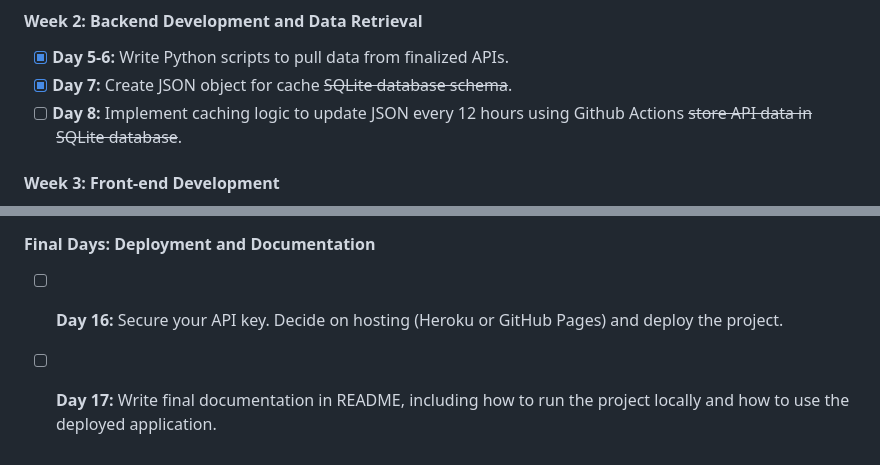
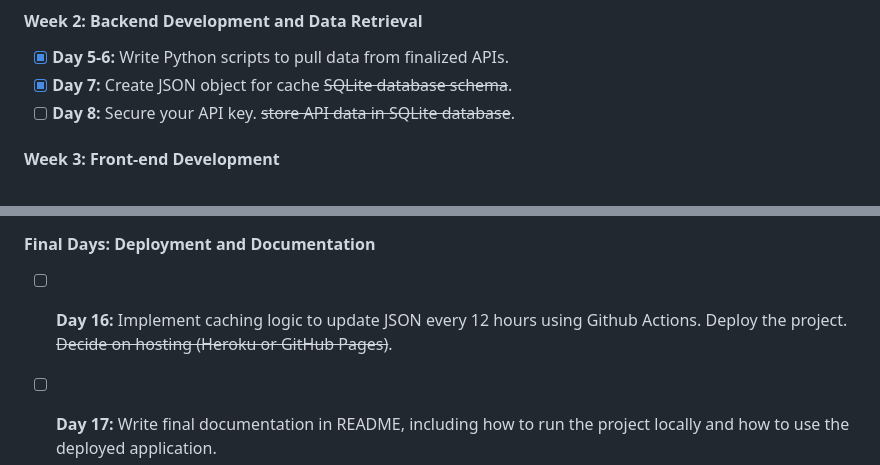
Before and after one commit to 0xCSMNT/EconDashboard, a Markdown page: README.md, 2 parts joined by grey strips. Drawn GitHub-style.

```diff
--- a/README.md
+++ b/README.md
@@ -14,7 +14,7 @@ EconDashboard is a simple, single-page application designed to pull and visualiz
 #### Week 2: Backend Development and Data Retrieval
 - [x] **Day 5-6:** Write Python scripts to pull data from finalized APIs.
 - [x] **Day 7:** Create JSON object for cache ~~SQLite database schema~~.
-- [ ] **Day 8:** Implement caching logic to update JSON every 12 hours using Github Actions ~~store API data in SQLite database~~.
+- [ ] **Day 8:** Secure your API key. ~~store API data in SQLite database~~.
 
 #### Week 3: Front-end Development
 - [ ] **Day 9:** Design the front-end layout with HTML and CSS.
@@ -27,7 +27,7 @@ EconDashboard is a simple, single-page application designed to pull and visualiz
 - [ ] **Day 15:** Make any necessary adjustments based on testing.
 
 #### Final Days: Deployment and Documentation
-- [ ] **Day 16:** Secure your API key. Decide on hosting (Heroku or GitHub Pages) and deploy the project.
+- [ ] **Day 16:** Implement caching logic to update JSON every 12 hours using Github Actions. Deploy the project. ~~Decide on hosting (Heroku or GitHub Pages)~~.
 - [ ] **Day 17:** Write final documentation in README, including how to run the project locally and how to use the deployed application.
 
 
```
